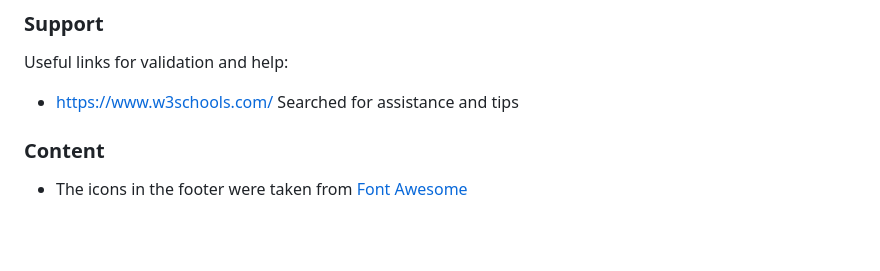
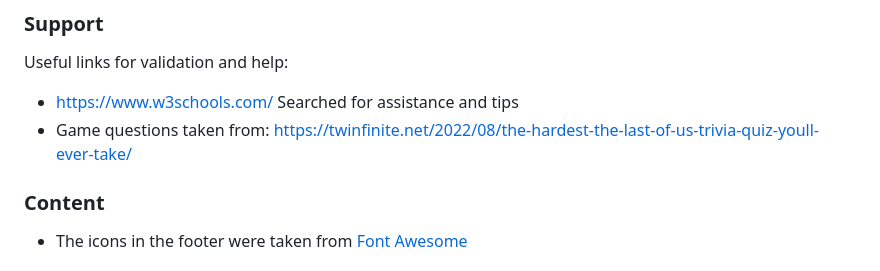
Before and after one commit to choyoon88/louquiz, a Markdown page: README.md, the part around the change. Rendered like a GitHub page; blank space fills up the shorter version.

```diff
--- a/README.md
+++ b/README.md
@@ -154,6 +154,7 @@ Useful links for validation and help:
 
 - https://www.w3schools.com/
 Searched for assistance and tips
+- Game questions taken from: https://twinfinite.net/2022/08/the-hardest-the-last-of-us-trivia-quiz-youll-ever-take/
 
 ### Content
 
```
Also changed, not shown: assets/images/ellie01.jpeg (added), 3 other files.
